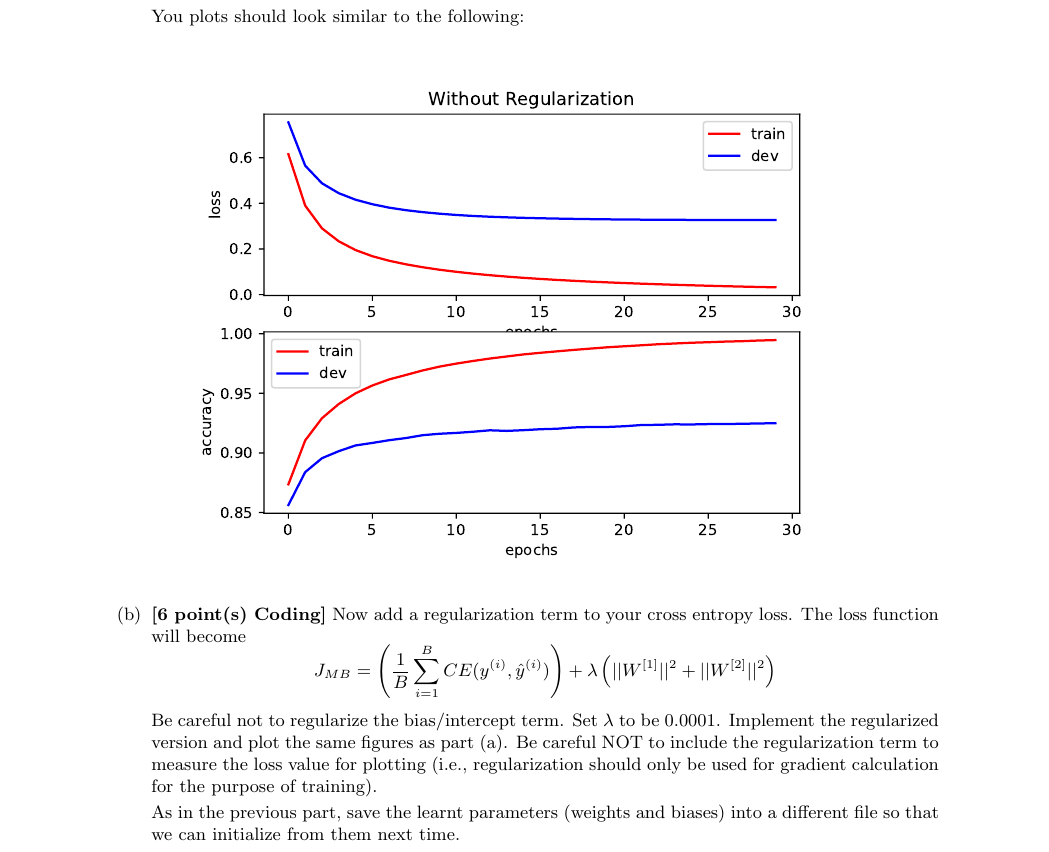
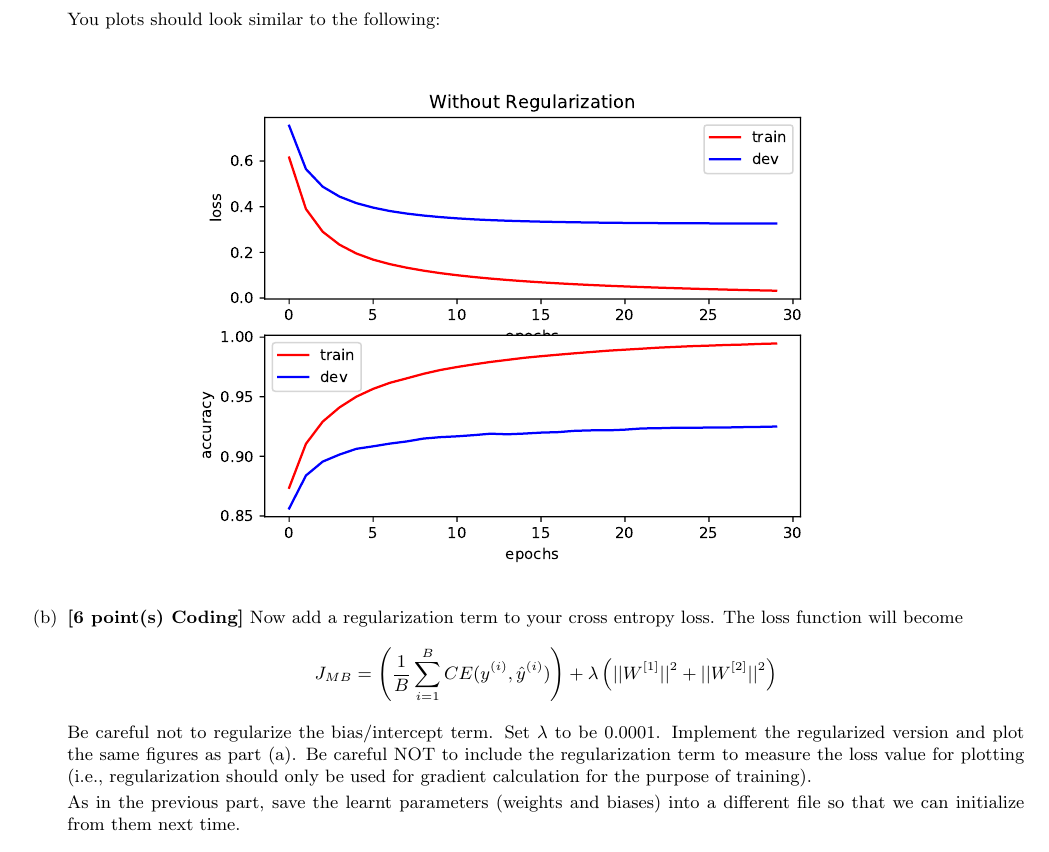
Before and after one commit to tomasgp97/TP2ML, a LaTeX document (main.tex, which reads macros.tex, mnist/01-unregularized.tex): part of page 6 of 7, cut so that both start at the same text. Compiled offline with pdfLaTeX.

Commit message:
Various updates.

```diff
--- a/macros.tex
+++ b/macros.tex
@@ -1,5 +1,6 @@
 
 \documentclass{article}
+\usepackage[top = 1.0in]{geometry}
 
 \usepackage{graphicx}
 
--- a/mnist/01-unregularized.tex
+++ b/mnist/01-unregularized.tex
@@ -33,5 +33,5 @@ You plots should look similar to the following:
 
 \begin{figure}[H]
     \centering
-    \includegraphics[scale=0.75]{mnist/src/baseline.pdf}
+    \includegraphics[scale=0.75]{mnist/baseline.pdf}
 \end{figure}
```
Also changed, not shown: main.tex (+12 -0 lines), mnist/02-regularized.tex (+1 -1 lines), PS4.pdf, mnist/baseline.pdf (renamed from mnist/src/baseline.pdf), mnist/regularized.pdf (renamed from mnist/src/regularized.pdf).
